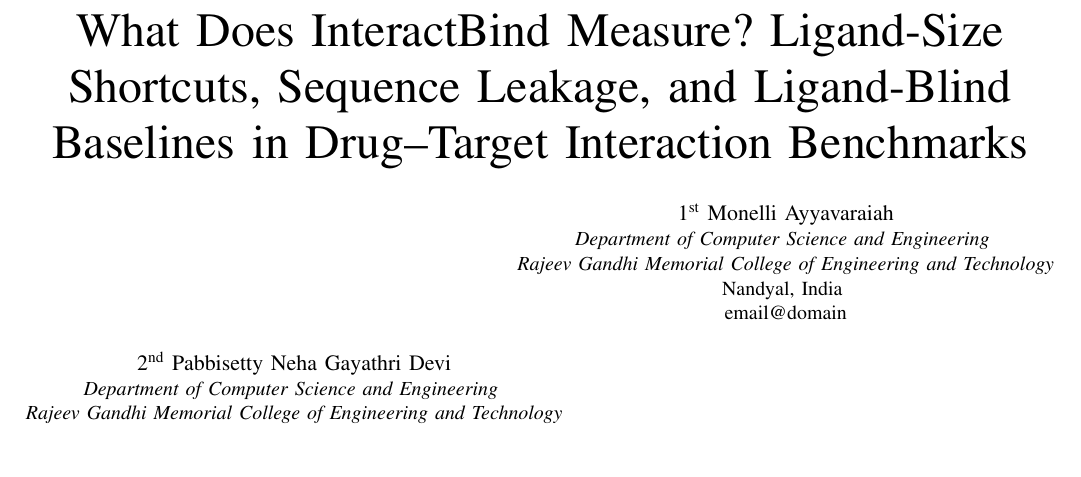
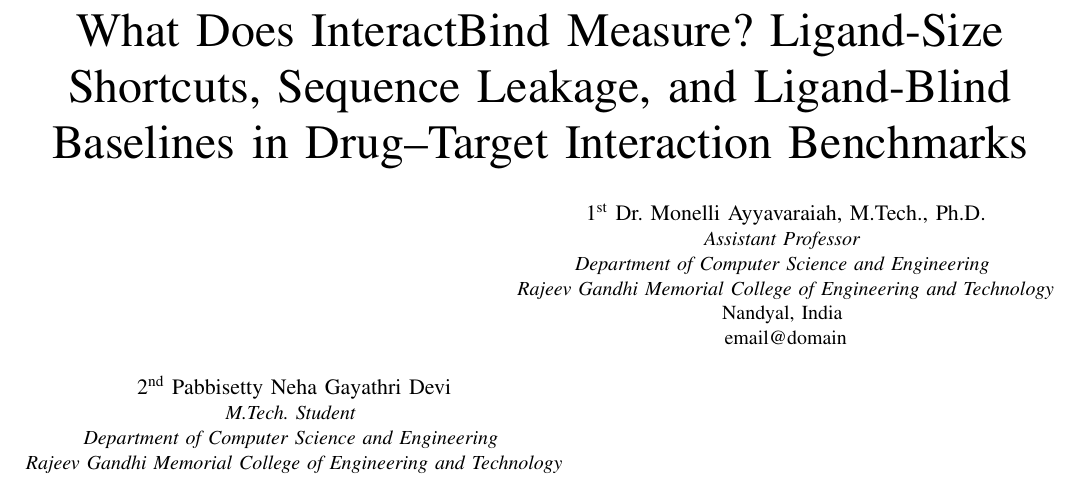
Before and after one commit to rohithredddy/neha, a LaTeX paper (paper/main.tex): part of page 1 of 6, cut so that both start at the same text, the shorter picture padded with empty space. Compiled offline with pdfLaTeX; a missing font is replaced by an installed copy or a similar font; a LaTeX package or settings file that is missing is left out.

Commit message:
docs: add titles and degrees to the author block

```diff
--- a/paper/main.tex
+++ b/paper/main.tex
@@ -20,14 +20,16 @@
 
 % TODO(authors): add email addresses, and the city/state of the institution if required by the CFP.
 \author{
-\IEEEauthorblockN{1\textsuperscript{st} Monelli Ayyavaraiah}
-\IEEEauthorblockA{\textit{Department of Computer Science and Engineering} \\
+\IEEEauthorblockN{1\textsuperscript{st} Dr. Monelli Ayyavaraiah, M.Tech., Ph.D.}
+\IEEEauthorblockA{\textit{Assistant Professor} \\
+\textit{Department of Computer Science and Engineering} \\
 \textit{Rajeev Gandhi Memorial College of Engineering and Technology}\\
 Nandyal, India \\
 email@domain}
 \and
 \IEEEauthorblockN{2\textsuperscript{nd} Pabbisetty Neha Gayathri Devi}
-\IEEEauthorblockA{\textit{Department of Computer Science and Engineering} \\
+\IEEEauthorblockA{\textit{M.Tech. Student} \\
+\textit{Department of Computer Science and Engineering} \\
 \textit{Rajeev Gandhi Memorial College of Engineering and Technology}\\
 Nandyal, India \\
 email@domain}
```
